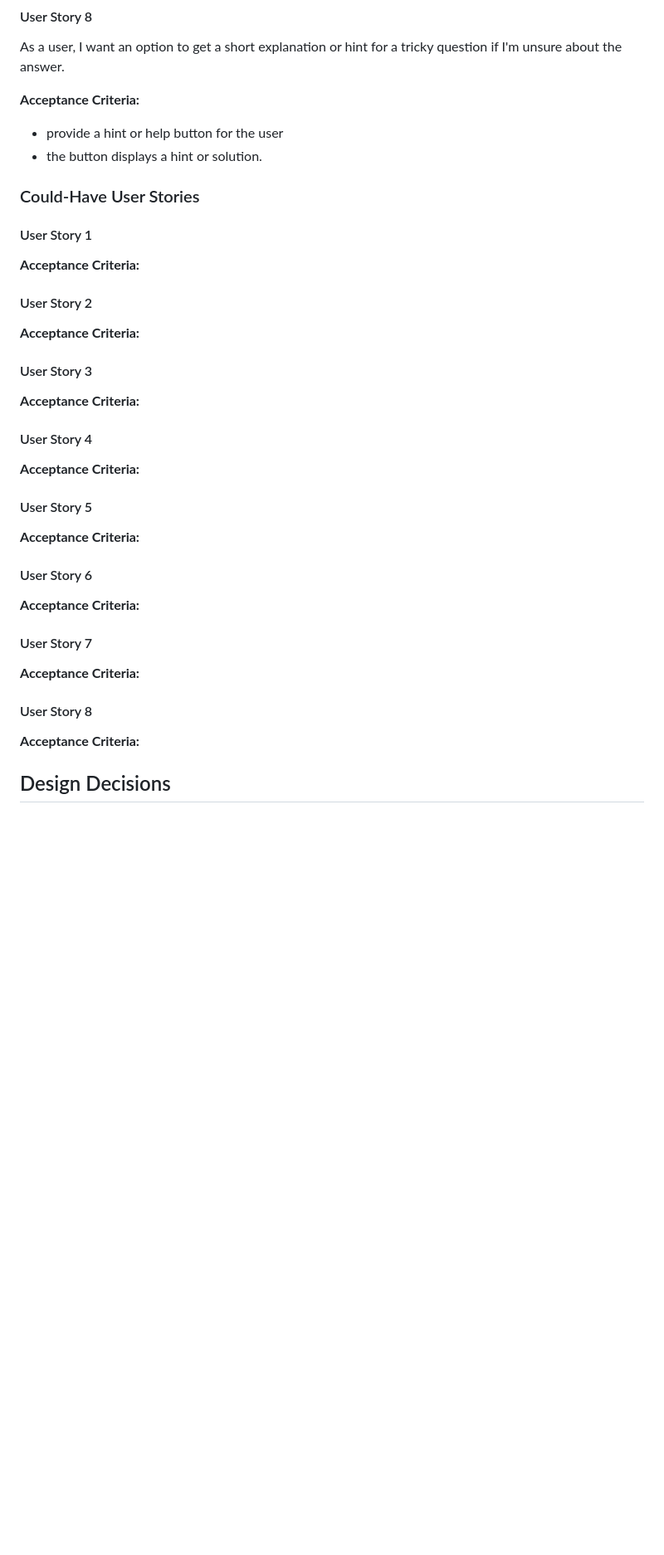
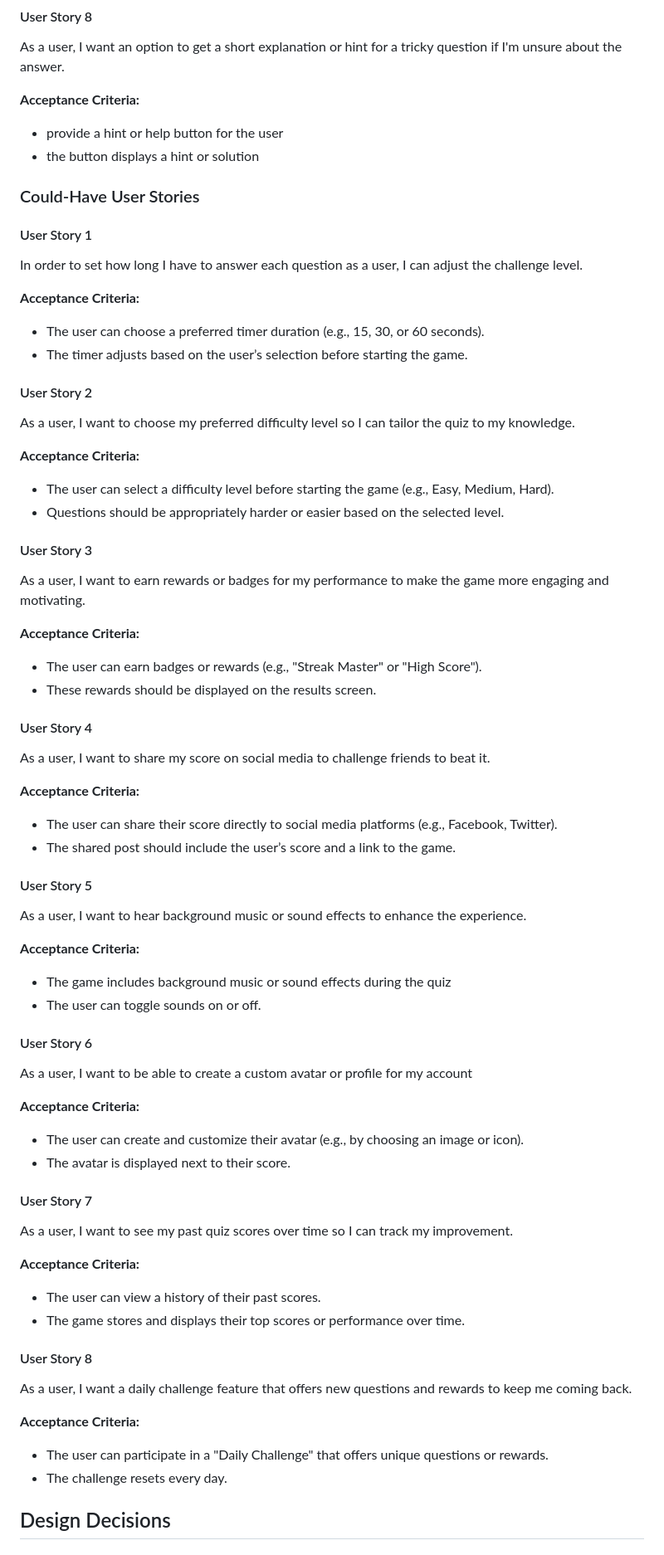
Before and after one commit to MFS4711/Hackathon-1-Quiz-Game, a Markdown page: README.md, the part around the change. Shown at 83% size. Rendered like a GitHub page; blank space fills up the shorter version.

Commit message:
Update ReadMe: > - Add Could Have User Stories

```diff
--- a/README.md
+++ b/README.md
@@ -130,58 +130,65 @@ As a user, I want an option to get a short explanation or hint for a tricky ques
 
 **Acceptance Criteria:**
 * provide a hint or help button for the user
-* the button displays a hint or solution.
+* the button displays a hint or solution
 
 ### Could-Have User Stories
 
 #### User Story 1
-
+In order to set how long I have to answer each question as a user, I can adjust the challenge level.
 
 **Acceptance Criteria:**
-
+* The user can choose a preferred timer duration (e.g., 15, 30, or 60 seconds).
+* The timer adjusts based on the user’s selection before starting the game.
 
 #### User Story 2
-
+As a user, I want to choose my preferred difficulty level so I can tailor the quiz to my knowledge.
 
 **Acceptance Criteria:**
-
+* The user can select a difficulty level before starting the game (e.g., Easy, Medium, Hard).
+* Questions should be appropriately harder or easier based on the selected level.
 
 #### User Story 3
-
+As a user, I want to earn rewards or badges for my performance to make the game more engaging and motivating.
 
 **Acceptance Criteria:**
-
+* The user can earn badges or rewards (e.g., "Streak Master" or "High Score").
+* These rewards should be displayed on the results screen.
 
 #### User Story 4
-
+As a user, I want to share my score on social media to challenge friends to beat it.
 
 **Acceptance Criteria:**
-
+* The user can share their score directly to social media platforms (e.g., Facebook, Twitter).
+* The shared post should include the user’s score and a link to the game.
 
 #### User Story 5
-
+As a user, I want to hear background music or sound effects to enhance the experience.
 
 **Acceptance Criteria:**
-
+* The game includes background music or sound effects during the quiz
+* The user can toggle sounds on or off.
 
 #### User Story 6
-
+As a user, I want to be able to create a custom avatar or profile for my account
 
 **Acceptance Criteria:**
-
+* The user can create and customize their avatar (e.g., by choosing an image or icon).
+* The avatar is displayed next to their score.
 
 #### User Story 7
-
+As a user, I want to see my past quiz scores over time so I can track my improvement.
 
 **Acceptance Criteria:**
-
+* The user can view a history of their past scores.
+* The game stores and displays their top scores or performance over time.
 
 #### User Story 8
-
+As a user, I want a daily challenge feature that offers new questions and rewards to keep me coming back.
 
 **Acceptance Criteria:**
-
-
+* The user can participate in a "Daily Challenge" that offers unique questions or rewards.
+* The challenge resets every day.
 
 ## Design Decisions
 
```
